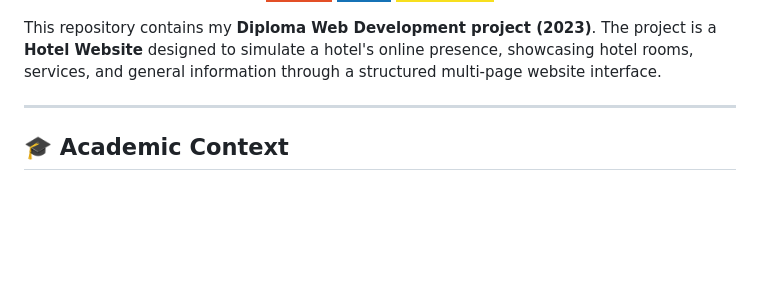
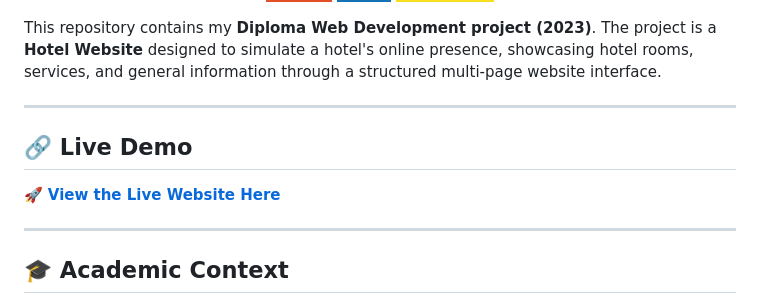
Before and after one commit to pyhor/hotel-website-2023, a Markdown page: README.md, the part around the change. Drawn GitHub-style; badges without logos; blank space fills up the shorter version.

```diff
--- a/README.md
+++ b/README.md
@@ -23,6 +23,11 @@
 </p>
 
 This repository contains my **Diploma Web Development project (2023)**. The project is a **Hotel Website** designed to simulate a hotel's online presence, showcasing hotel rooms, services, and general information through a structured multi-page website interface.
+
+---
+
+## 🔗 Live Demo
+🚀 **[View the Live Website Here](https://pyhor.github.io/hotel-website-2023/)**
 
 ---
 
```
